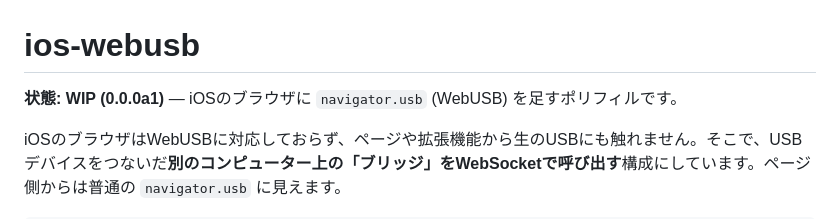
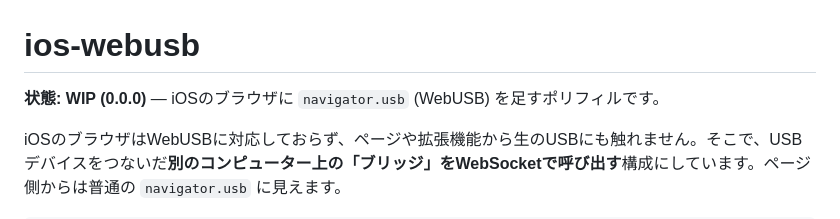
Before and after one commit to steck0714/ios-webusb, a Markdown page: README.md, the part around the change. Rendered like a GitHub page.

Commit message:
README.md を更新

```diff
--- a/README.md
+++ b/README.md
@@ -1,6 +1,6 @@
 # ios-webusb
 
-**状態: WIP (0.0.0a1)** — iOSのブラウザに `navigator.usb` (WebUSB) を足すポリフィルです。
+**状態: WIP (0.0.0)** — iOSのブラウザに `navigator.usb` (WebUSB) を足すポリフィルです。
 
 iOSのブラウザはWebUSBに対応しておらず、ページや拡張機能から生のUSBにも触れません。そこで、USBデバイスをつないだ**別のコンピューター上の「ブリッジ」をWebSocketで呼び出す**構成にしています。ページ側からは普通の `navigator.usb` に見えます。
 
```
